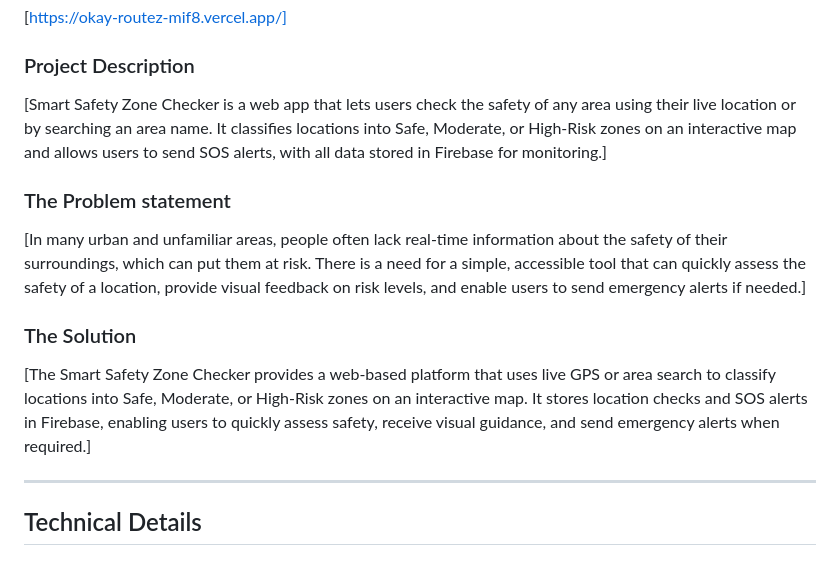
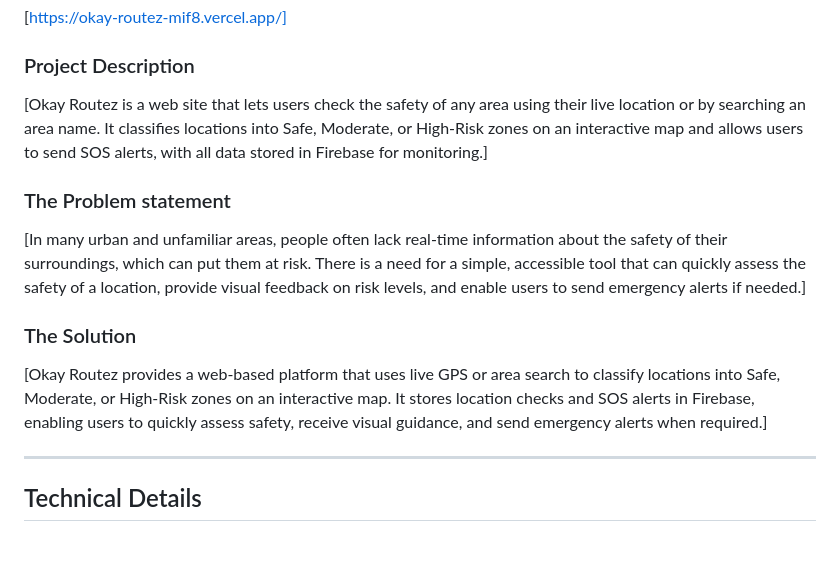
Before and after one commit to keerthanarajkumar555-maker/okay-routez, a Markdown page: README.md, the part around the change. GitHub-like rendering.

Commit message:
Update project name from Smart Safety Zone Checker to Okay Routez

```diff
--- a/README.md
+++ b/README.md
@@ -16,13 +16,13 @@
 [https://okay-routez-mif8.vercel.app/]
 
 ### Project Description
-[Smart Safety Zone Checker is a web app that lets users check the safety of any area using their live location or by searching an area name. It classifies locations into Safe, Moderate, or High-Risk zones on an interactive map and allows users to send SOS alerts, with all data stored in Firebase for monitoring.]
+[Okay Routez is a web site that lets users check the safety of any area using their live location or by searching an area name. It classifies locations into Safe, Moderate, or High-Risk zones on an interactive map and allows users to send SOS alerts, with all data stored in Firebase for monitoring.]
 
 ### The Problem statement
 [In many urban and unfamiliar areas, people often lack real-time information about the safety of their surroundings, which can put them at risk. There is a need for a simple, accessible tool that can quickly assess the safety of a location, provide visual feedback on risk levels, and enable users to send emergency alerts if needed.]
 
 ### The Solution
-[The Smart Safety Zone Checker provides a web-based platform that uses live GPS or area search to classify locations into Safe, Moderate, or High-Risk zones on an interactive map. It stores location checks and SOS alerts in Firebase, enabling users to quickly assess safety, receive visual guidance, and send emergency alerts when required.]
+[Okay Routez provides a web-based platform that uses live GPS or area search to classify locations into Safe, Moderate, or High-Risk zones on an interactive map. It stores location checks and SOS alerts in Firebase, enabling users to quickly assess safety, receive visual guidance, and send emergency alerts when required.]
 
 ---
 
```
